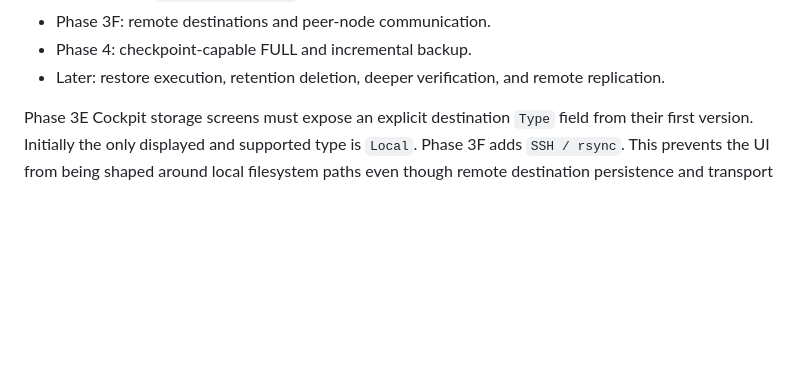
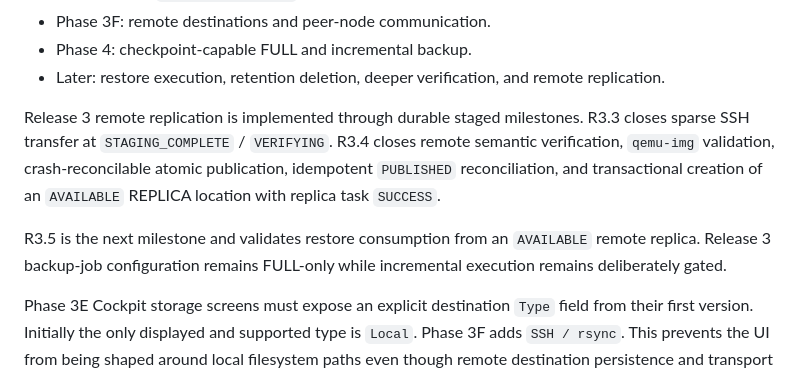
Before and after one commit to ilyamus74-ctrl/vmbackupd, a Markdown page: docs/product-roadmap.md, the part around the change. Drawn GitHub-style; blank space fills up the shorter version.

Commit message:
Align roadmap after R3.4 closure

```diff
--- a/docs/product-roadmap.md
+++ b/docs/product-roadmap.md
@@ -65,6 +65,19 @@ will consume equivalent API operations rather than invoke the console client.
 - Phase 4: checkpoint-capable FULL and incremental backup.
 - Later: restore execution, retention deletion, deeper verification, and remote
 replication.
+
+
+Release 3 remote replication is implemented through durable staged
+milestones. R3.3 closes sparse SSH transfer at `STAGING_COMPLETE` /
+`VERIFYING`. R3.4 closes remote semantic verification, `qemu-img` validation,
+crash-reconcilable atomic publication, idempotent `PUBLISHED` reconciliation,
+and transactional creation of an `AVAILABLE` REPLICA location with replica
+task `SUCCESS`.
+
+R3.5 is the next milestone and validates restore consumption from an
+`AVAILABLE` remote replica. Release 3 backup-job configuration remains
+FULL-only while incremental execution remains deliberately gated.
+
 
 Phase 3E Cockpit storage screens must expose an explicit destination `Type`
 field from their first version. Initially the only displayed and supported type
```
